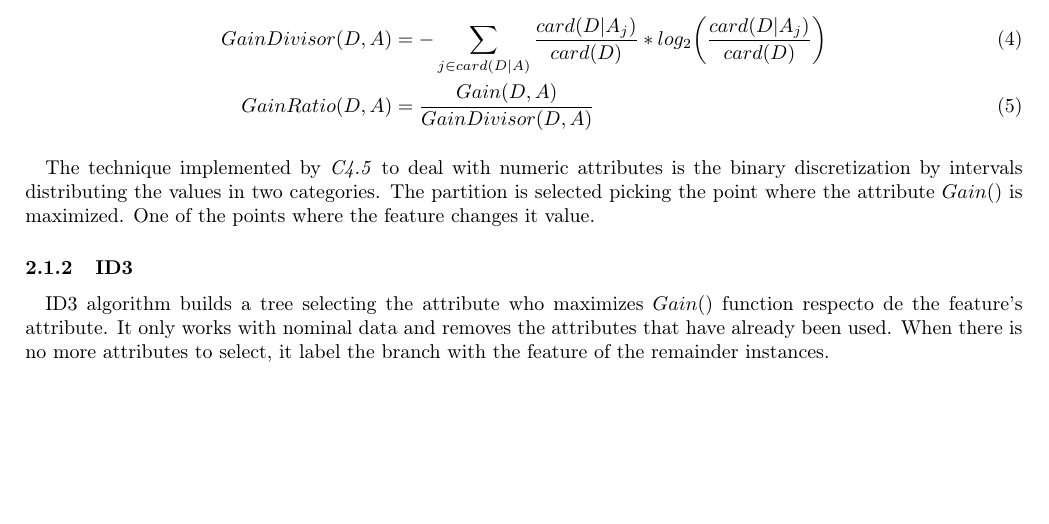
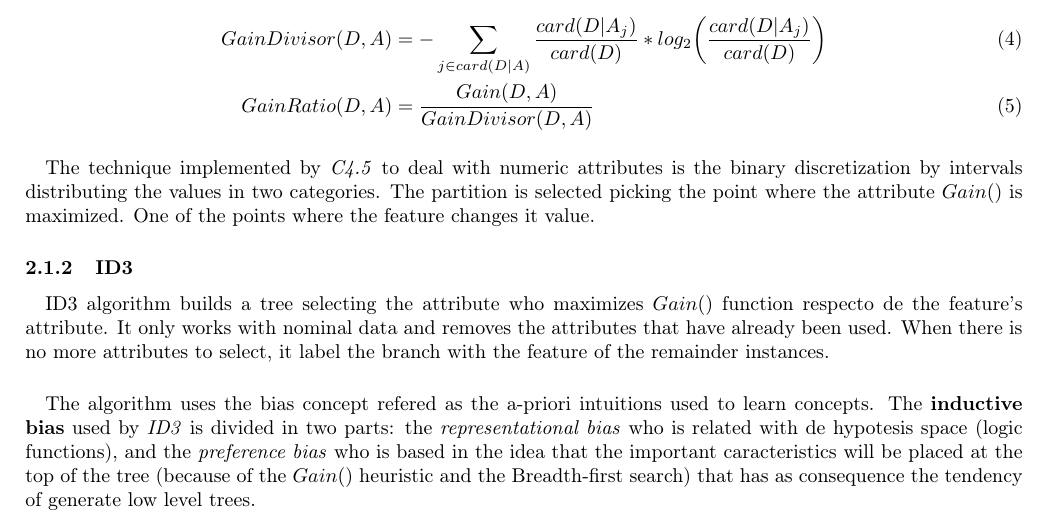
Before and after one commit to garciparedes/machine-learning-formulas, a LaTeX paper (document.tex): part of page 2 of 6, cut so that both start at the same text, the shorter picture padded with empty space. Compiled offline with pdfLaTeX.

Commit message:
Added ID3 bias definition

```diff
--- a/document.tex
+++ b/document.tex
@@ -133,6 +133,9 @@
 
 				\paragraph{}
 				ID3 algorithm builds a tree selecting the attribute who maximizes $Gain()$ function respecto de the feature's attribute. It only works with nominal data and removes the attributes that have already been used. When there is no more attributes to select, it label the branch with the feature of the remainder instances.
+
+				\paragraph{}
+				The algorithm uses the bias concept refered as the a-priori intuitions used to learn concepts. The \textbf{inductive bias} used by \emph{ID3} is divided in two parts: the \emph{representational bias} who is related with de hypotesis space (logic functions), and the \emph{preference bias} who is based in the idea that the important caracteristics will be placed at the top of the tree (because of the $Gain()$ heuristic and the Breadth-first search) that has as consequence the tendency of generate low level trees.
 
 			\subsubsection{C4.5}
 			\label{sec:c45-trees}
```
Also changed, not shown: document.pdf.
